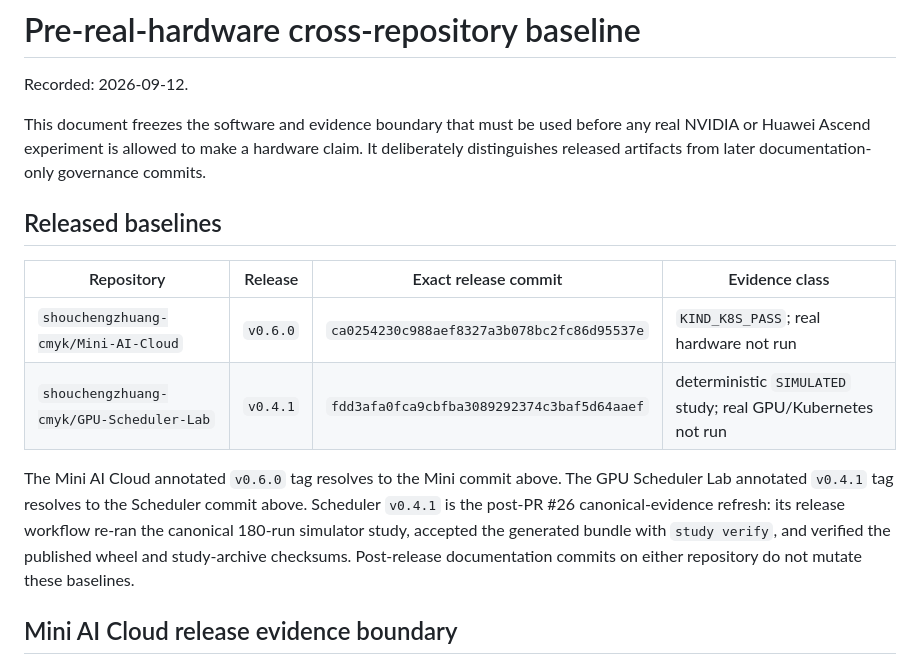
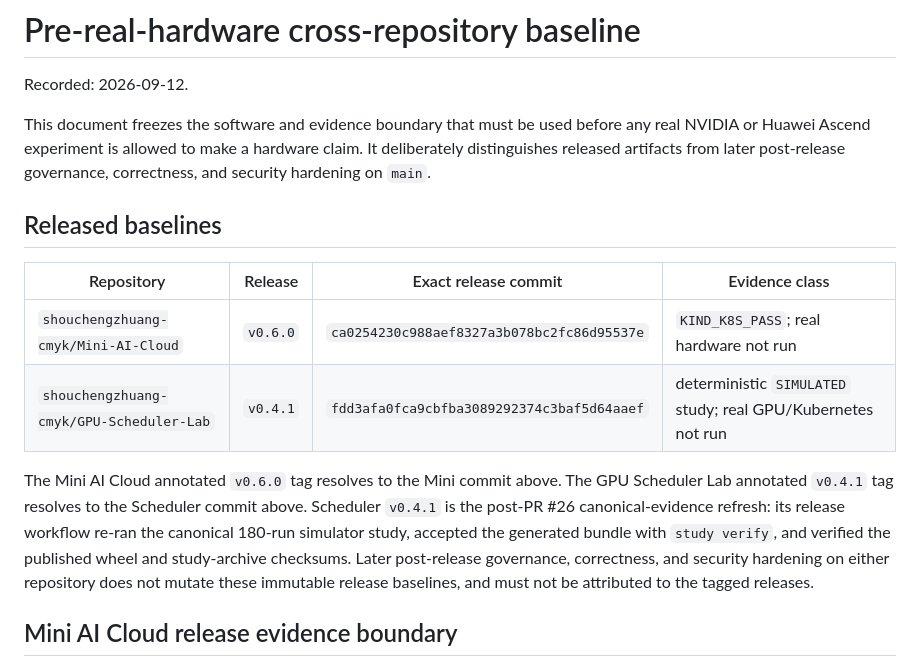
Before and after one commit to shouchengzhuang-cmyk/Mini-AI-Cloud, a Markdown page: docs/pre-real-hardware-baseline.md, the part around one of its changes. Drawn GitHub-style.

```diff
--- a/docs/pre-real-hardware-baseline.md
+++ b/docs/pre-real-hardware-baseline.md
@@ -2,7 +2,7 @@
 
 Recorded: 2026-09-12.
 
-This document freezes the software and evidence boundary that must be used before any real NVIDIA or Huawei Ascend experiment is allowed to make a hardware claim. It deliberately distinguishes released artifacts from later documentation-only governance commits.
+This document freezes the software and evidence boundary that must be used before any real NVIDIA or Huawei Ascend experiment is allowed to make a hardware claim. It deliberately distinguishes released artifacts from later post-release governance, correctness, and security hardening on `main`.
 
 ## Released baselines
 
@@ -11,7 +11,7 @@ This document freezes the software and evidence boundary that must be used befor
 | `shouchengzhuang-cmyk/Mini-AI-Cloud` | `v0.6.0` | `ca0254230c988aef8327a3b078bc2fc86d95537e` | `KIND_K8S_PASS`; real hardware not run |
 | `shouchengzhuang-cmyk/GPU-Scheduler-Lab` | `v0.4.1` | `fdd3afa0fca9cbfba3089292374c3baf5d64aaef` | deterministic `SIMULATED` study; real GPU/Kubernetes not run |
 
-The Mini AI Cloud annotated `v0.6.0` tag resolves to the Mini commit above. The GPU Scheduler Lab annotated `v0.4.1` tag resolves to the Scheduler commit above. Scheduler `v0.4.1` is the post-PR #26 canonical-evidence refresh: its release workflow re-ran the canonical 180-run simulator study, accepted the generated bundle with `study verify`, and verified the published wheel and study-archive checksums. Post-release documentation commits on either repository do not mutate these baselines.
+The Mini AI Cloud annotated `v0.6.0` tag resolves to the Mini commit above. The GPU Scheduler Lab annotated `v0.4.1` tag resolves to the Scheduler commit above. Scheduler `v0.4.1` is the post-PR #26 canonical-evidence refresh: its release workflow re-ran the canonical 180-run simulator study, accepted the generated bundle with `study verify`, and verified the published wheel and study-archive checksums. Later post-release governance, correctness, and security hardening on either repository does not mutate these immutable release baselines, and must not be attributed to the tagged releases.
 
 ## Mini AI Cloud release evidence boundary
 
```
Also changed, not shown: other parts of docs/pre-real-hardware-baseline.md (+11 -7 lines), docs/v0.6-release-readiness.md (+3 -3 lines), docs/verification-matrix.md (+3 -3 lines).
